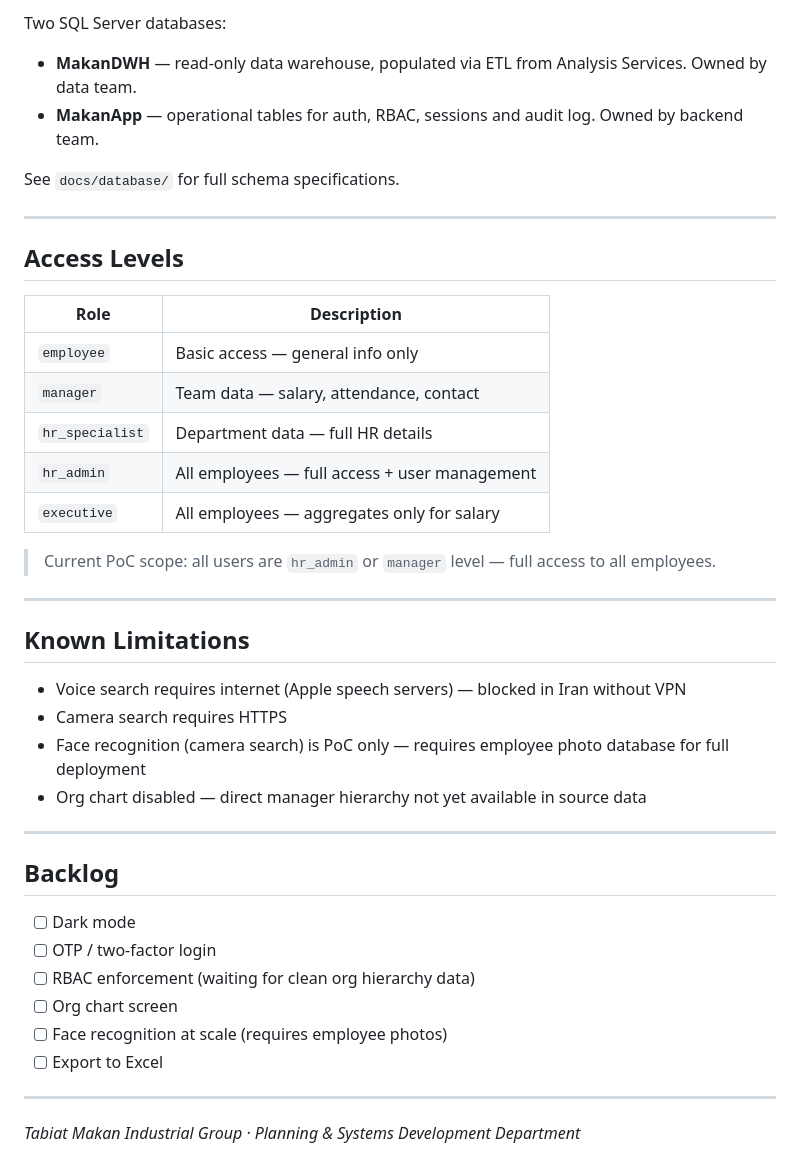
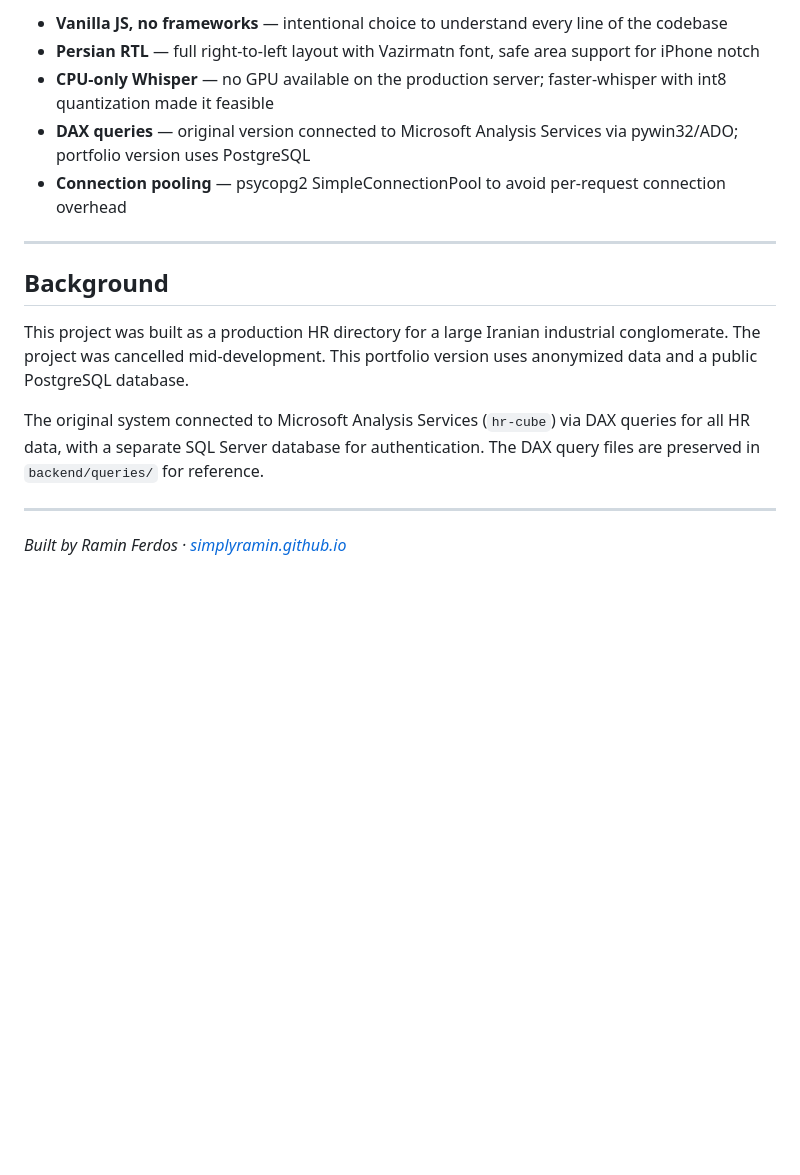
Before and after one commit to SimplyRamin/mosaic, a Markdown page: README.md, the part around one of its changes. Drawn GitHub-style; blank space fills up the shorter version.

```diff
--- a/README.md
+++ b/README.md
@@ -106,45 +152,18 @@ When deploying new code, increment `version.json` to trigger update notification
 
-Two SQL Server databases:
-
-- **MakanDWH** — read-only data warehouse, populated via ETL from Analysis Services. Owned by data team.
-- **MakanApp** — operational tables for auth, RBAC, sessions and audit log. Owned by backend team.
-
-See `docs/database/` for full schema specifications.
+- **Vanilla JS, no frameworks** — intentional choice to understand every line of the codebase
+- **Persian RTL** — full right-to-left layout with Vazirmatn font, safe area support for iPhone notch
+- **CPU-only Whisper** — no GPU available on the production server; faster-whisper with int8 quantization made it feasible
+- **DAX queries** — original version connected to Microsoft Analysis Services via pywin32/ADO; portfolio version uses PostgreSQL
+- **Connection pooling** — psycopg2 SimpleConnectionPool to avoid per-request connection overhead
 
 ---
 
-## Access Levels
+## Background
 
-| Role | Description |
-|---|---|
-| `employee` | Basic access — general info only |
-| `manager` | Team data — salary, attendance, contact |
-| `hr_specialist` | Department data — full HR details |
-| `hr_admin` | All employees — full access + user management |
-| `executive` | All employees — aggregates only for salary |
+This project was built as a production HR directory for a large Iranian industrial conglomerate. The project was cancelled mid-development. This portfolio version uses anonymized data and a public PostgreSQL database.
 
-> Current PoC scope: all users are `hr_admin` or `manager` level — full access to all employees.
+The original system connected to Microsoft Analysis Services (`hr-cube`) via DAX queries for all HR data, with a separate SQL Server database for authentication. The DAX query files are preserved in `backend/queries/` for reference.
 
 ---
 
-## Known Limitations
-
-- Voice search requires internet (Apple speech servers) — blocked in Iran without VPN
-- Camera search requires HTTPS
-- Face recognition (camera search) is PoC only — requires employee photo database for full deployment
-- Org chart disabled — direct manager hierarchy not yet available in source data
-
----
-
-## Backlog
-
-- [ ] Dark mode
-- [ ] OTP / two-factor login
-- [ ] RBAC enforcement (waiting for clean org hierarchy data)
-- [ ] Org chart screen
-- [ ] Face recognition at scale (requires employee photos)
-- [ ] Export to Excel
-
----
-
-*Tabiat Makan Industrial Group · Planning & Systems Development Department*
+*Built by Ramin Ferdos · [simplyramin.github.io](https://simplyramin.github.io)*
```
Also changed, not shown: other parts of README.md (+96 -50 lines).
